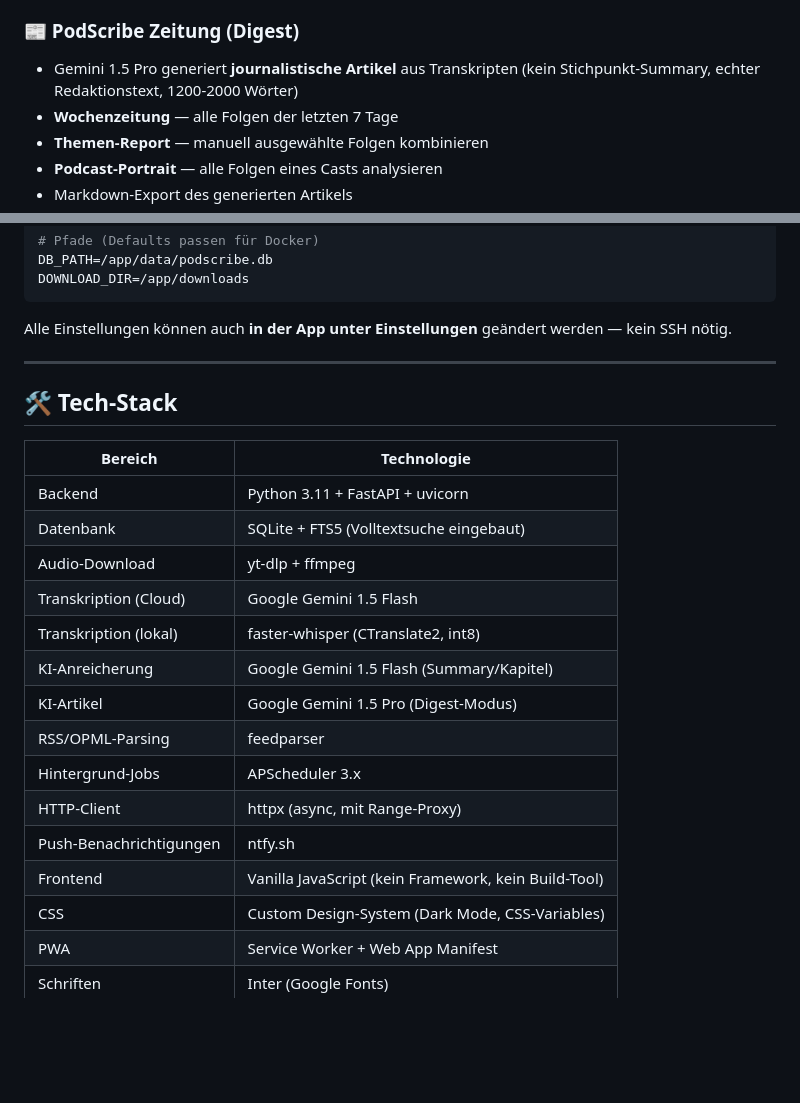
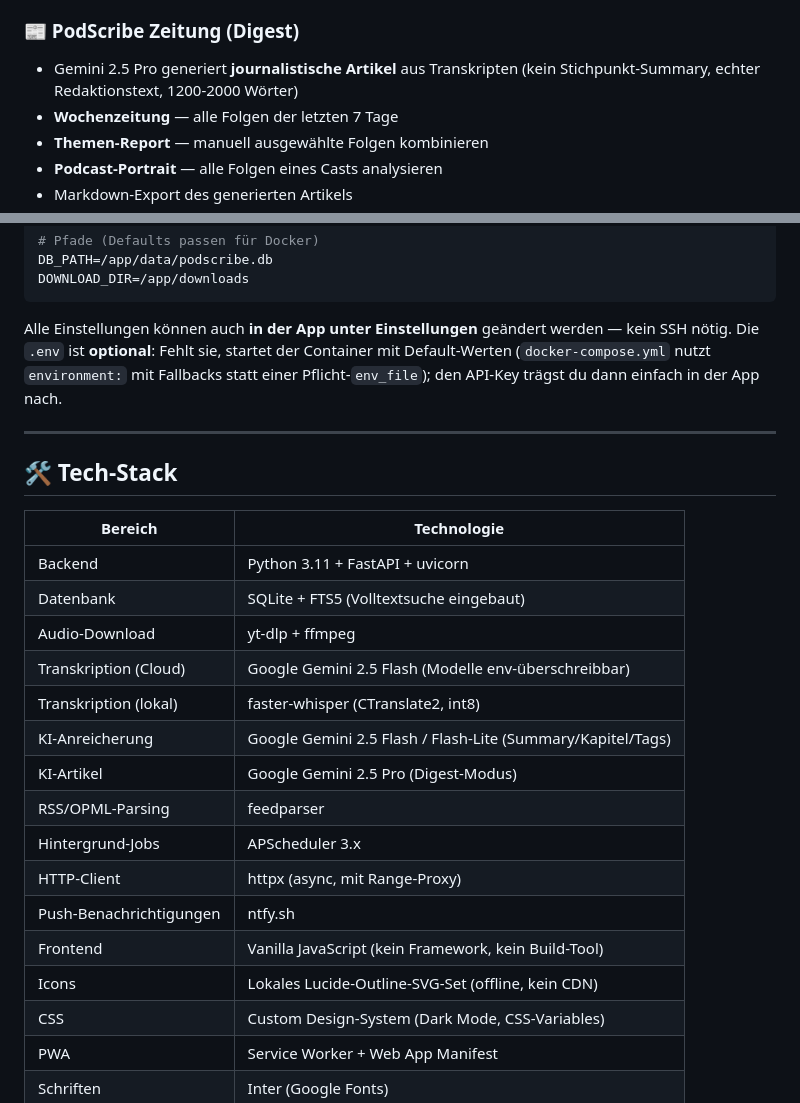
Before and after one commit to publicnevs/Podcast_transcriptor, a Markdown page: README.md, 2 parts joined by grey strips. Drawn GitHub-style; blank space fills up the shorter version.

````diff
--- a/README.md
+++ b/README.md
@@ -61,7 +63,7 @@ Beide Backends erzeugen:
 - Drucken/PDF direkt aus dem Browser
 
 ### 📰 PodScribe Zeitung (Digest)
-- Gemini 1.5 Pro generiert **journalistische Artikel** aus Transkripten (kein Stichpunkt-Summary, echter Redaktionstext, 1200-2000 Wörter)
+- Gemini 2.5 Pro generiert **journalistische Artikel** aus Transkripten (kein Stichpunkt-Summary, echter Redaktionstext, 1200-2000 Wörter)
 - **Wochenzeitung** — alle Folgen der letzten 7 Tage
 - **Themen-Report** — manuell ausgewählte Folgen kombinieren
 - **Podcast-Portrait** — alle Folgen eines Casts analysieren
@@ -264,7 +280,7 @@ DB_PATH=/app/data/podscribe.db
 DOWNLOAD_DIR=/app/downloads
 ```
 
-Alle Einstellungen können auch **in der App unter Einstellungen** geändert werden — kein SSH nötig.
+Alle Einstellungen können auch **in der App unter Einstellungen** geändert werden — kein SSH nötig. Die `.env` ist **optional**: Fehlt sie, startet der Container mit Default-Werten (`docker-compose.yml` nutzt `environment:` mit Fallbacks statt einer Pflicht-`env_file`); den API-Key trägst du dann einfach in der App nach.
 
 ---
 
@@ -275,15 +291,16 @@ Alle Einstellungen können auch **in der App unter Einstellungen** geändert wer
 | Backend | Python 3.11 + FastAPI + uvicorn |
 | Datenbank | SQLite + FTS5 (Volltextsuche eingebaut) |
 | Audio-Download | yt-dlp + ffmpeg |
-| Transkription (Cloud) | Google Gemini 1.5 Flash |
+| Transkription (Cloud) | Google Gemini 2.5 Flash (Modelle env-überschreibbar) |
 | Transkription (lokal) | faster-whisper (CTranslate2, int8) |
-| KI-Anreicherung | Google Gemini 1.5 Flash (Summary/Kapitel) |
-| KI-Artikel | Google Gemini 1.5 Pro (Digest-Modus) |
+| KI-Anreicherung | Google Gemini 2.5 Flash / Flash-Lite (Summary/Kapitel/Tags) |
+| KI-Artikel | Google Gemini 2.5 Pro (Digest-Modus) |
 | RSS/OPML-Parsing | feedparser |
 | Hintergrund-Jobs | APScheduler 3.x |
 | HTTP-Client | httpx (async, mit Range-Proxy) |
 | Push-Benachrichtigungen | ntfy.sh |
 | Frontend | Vanilla JavaScript (kein Framework, kein Build-Tool) |
+| Icons | Lokales Lucide-Outline-SVG-Set (offline, kein CDN) |
 | CSS | Custom Design-System (Dark Mode, CSS-Variables) |
 | PWA | Service Worker + Web App Manifest |
 | Schriften | Inter (Google Fonts) |
````
Also changed, not shown: other parts of README.md (+22 -6 lines), CLAUDE.md (+9 -7 lines), SYNOLOGY_COMMANDS.md (+8 -1 lines).
